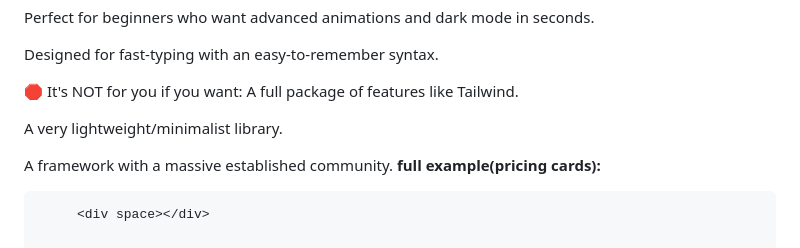
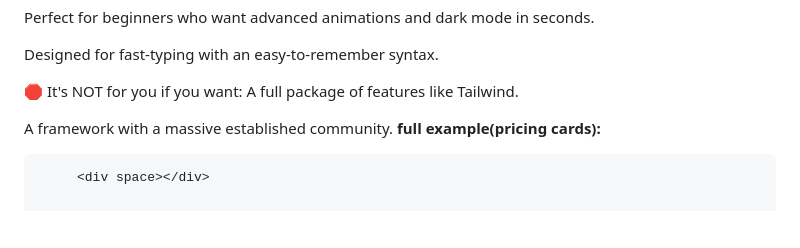
Before and after one commit to AMR2010M/butterfly-css, a Markdown page: README.md, the part around the change. Rendered like a GitHub page; blank space fills up the shorter version.

```diff
--- a/README.md
+++ b/README.md
@@ -46,7 +46,6 @@ Designed for fast-typing with an easy-to-remember syntax.
 🛑 It's NOT for you if you want:
 A full package of features like Tailwind.
 
-A very lightweight/minimalist library.
 
 A framework with a massive established community.
 **full example(pricing cards):**
```
